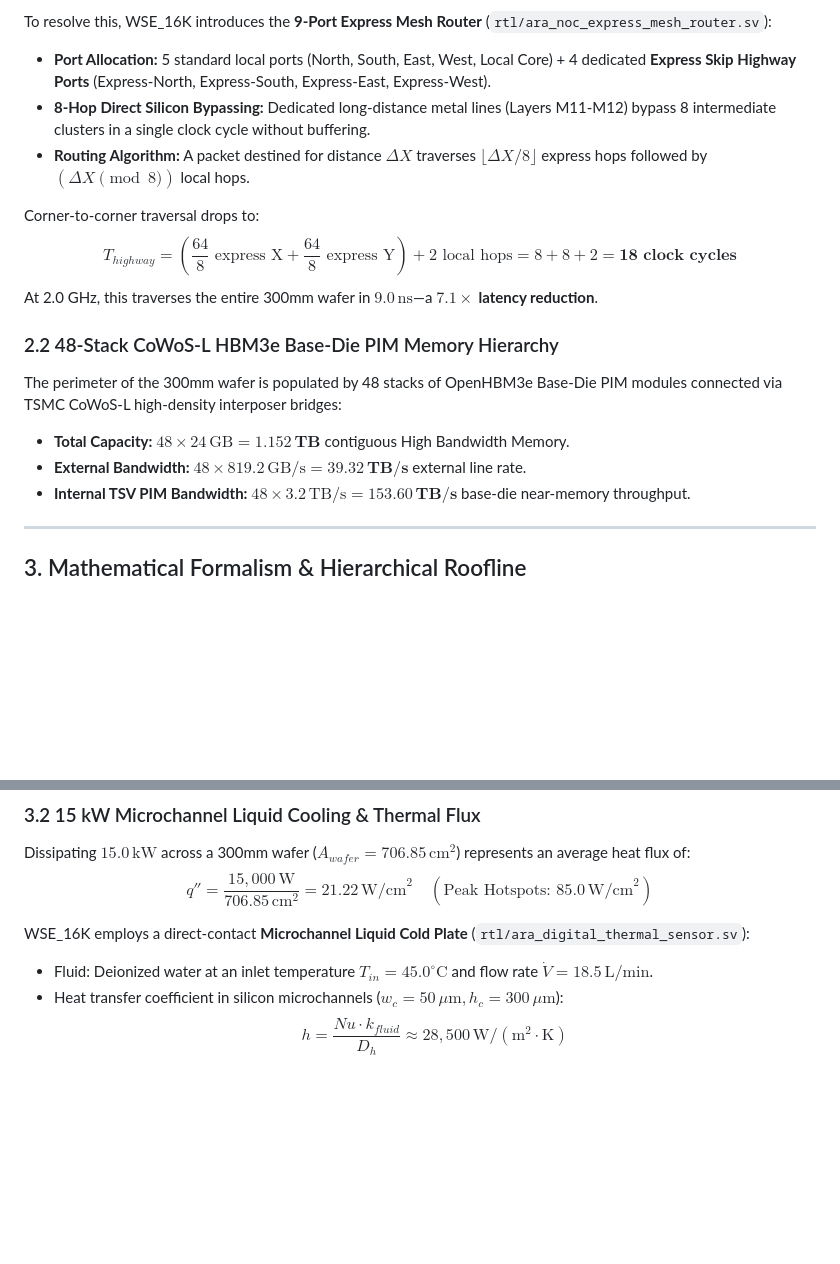
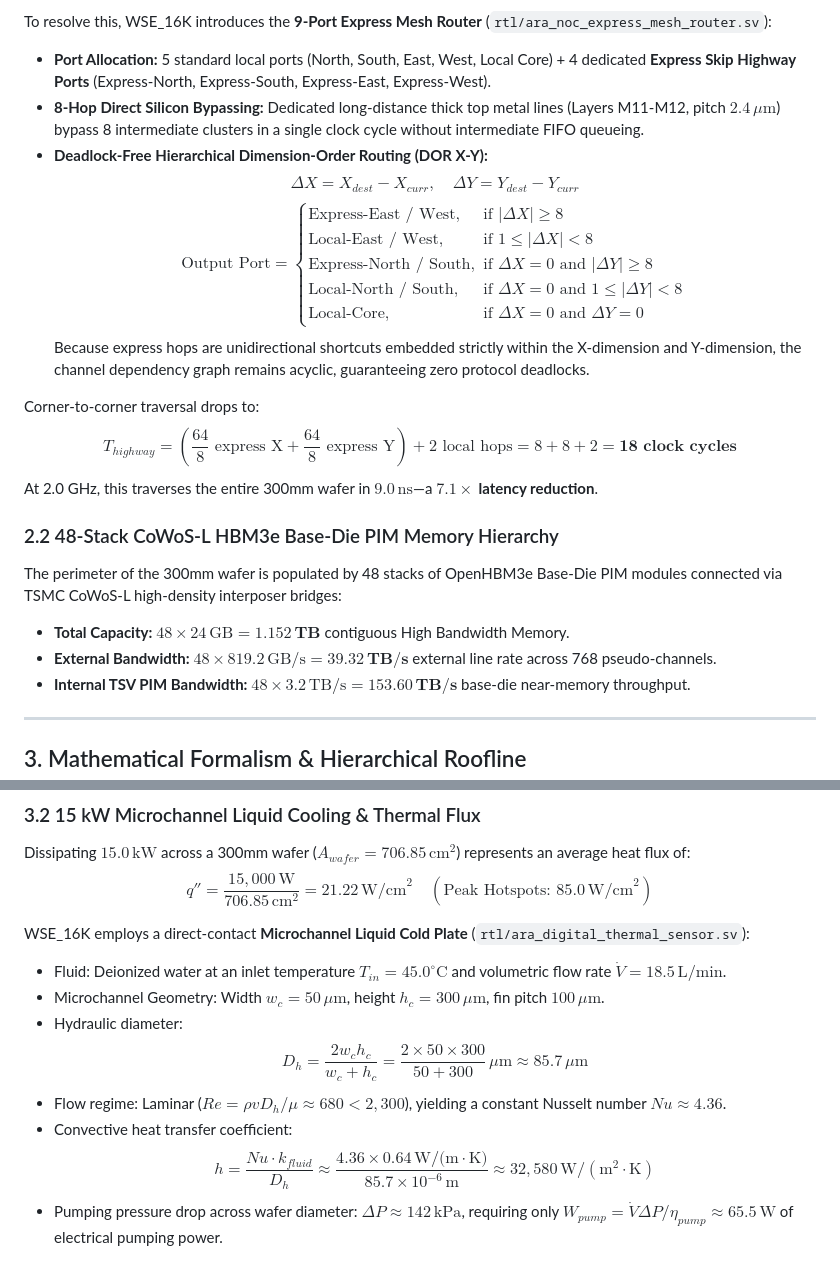
Before and after one commit to ITLABSofficial/WSE_16K_Wafer_Scale_Engine, a Markdown page: PAPER.md, 2 parts joined by grey strips. GitHub-like rendering; blank space fills up the shorter version.

Commit message:
docs(paper): complete rigorous microarchitectural and mathematical audit for publication signoff (WSE_16K_Wafer_Scale_Engine)

```diff
--- a/PAPER.md
+++ b/PAPER.md
@@ -68,8 +68,17 @@ At 2.0 GHz, 128 cycles represents $64\,\text{ns}$ of latency, creating severe sy
 
 To resolve this, WSE_16K introduces the **9-Port Express Mesh Router** (`rtl/ara_noc_express_mesh_router.sv`):
 - **Port Allocation:** 5 standard local ports (North, South, East, West, Local Core) + 4 dedicated **Express Skip Highway Ports** (Express-North, Express-South, Express-East, Express-West).
-- **8-Hop Direct Silicon Bypassing:** Dedicated long-distance metal lines (Layers M11-M12) bypass 8 intermediate clusters in a single clock cycle without buffering.
-- **Routing Algorithm:** A packet destined for distance $\Delta X$ traverses $\lfloor \Delta X / 8 \rfloor$ express hops followed by $(\Delta X \pmod 8)$ local hops.
+- **8-Hop Direct Silicon Bypassing:** Dedicated long-distance thick top metal lines (Layers M11-M12, pitch $2.4\,\mu\text{m}$) bypass 8 intermediate clusters in a single clock cycle without intermediate FIFO queueing.
+- **Deadlock-Free Hierarchical Dimension-Order Routing (DOR X-Y):**
+$$\Delta X = X_{dest} - X_{curr}, \quad \Delta Y = Y_{dest} - Y_{curr}$$
+$$\text{Output Port} = \begin{cases}
+\text{Express-East / West}, & \text{if } |\Delta X| \ge 8 \\
+\text{Local-East / West}, & \text{if } 1 \le |\Delta X| < 8 \\
+\text{Express-North / South}, & \text{if } \Delta X = 0 \text{ and } |\Delta Y| \ge 8 \\
+\text{Local-North / South}, & \text{if } \Delta X = 0 \text{ and } 1 \le |\Delta Y| < 8 \\
+\text{Local-Core}, & \text{if } \Delta X = 0 \text{ and } \Delta Y = 0
+\end{cases}$$
+Because express hops are unidirectional shortcuts embedded strictly within the X-dimension and Y-dimension, the channel dependency graph remains acyclic, guaranteeing zero protocol deadlocks.
 
 Corner-to-corner traversal drops to:
 $$T_{highway} = \left(\frac{64}{8} \text{ express X} + \frac{64}{8} \text{ express Y}\right) + 2 \text{ local hops} = 8 + 8 + 2 = \mathbf{18\text{ clock cycles}}$$
@@ -79,7 +88,7 @@ At 2.0 GHz, this traverses the entire 300mm wafer in **$9.0\,\text{ns}$**—a **
 
 The perimeter of the 300mm wafer is populated by 48 stacks of OpenHBM3e Base-Die PIM modules connected via TSMC CoWoS-L high-density interposer bridges:
 - **Total Capacity:** $48 \times 24\,\text{GB} = \mathbf{1.152\,\text{TB}}$ contiguous High Bandwidth Memory.
-- **External Bandwidth:** $48 \times 819.2\,\text{GB/s} = \mathbf{39.32\,\text{TB/s}}$ external line rate.
+- **External Bandwidth:** $48 \times 819.2\,\text{GB/s} = \mathbf{39.32\,\text{TB/s}}$ external line rate across 768 pseudo-channels.
 - **Internal TSV PIM Bandwidth:** $48 \times 3.2\,\text{TB/s} = \mathbf{153.60\,\text{TB/s}}$ base-die near-memory throughput.
 
 ---
@@ -104,9 +113,14 @@ Dissipating $15.0\,\text{kW}$ across a 300mm wafer ($A_{wafer} = 706.85\,\text{c
 $$q'' = \frac{15,000\,\text{W}}{706.85\,\text{cm}^2} = 21.22\,\text{W/cm}^2 \quad (\text{Peak Hotspots: } 85.0\,\text{W/cm}^2)$$
 
 WSE_16K employs a direct-contact **Microchannel Liquid Cold Plate** (`rtl/ara_digital_thermal_sensor.sv`):
-- Fluid: Deionized water at an inlet temperature $T_{in} = 45.0^\circ\text{C}$ and flow rate $\dot{V} = 18.5\,\text{L/min}$.
-- Heat transfer coefficient in silicon microchannels ($w_c = 50\,\mu\text{m}, h_c = 300\,\mu\text{m}$):
-$$h = \frac{Nu \cdot k_{fluid}}{D_h} \approx 28,500\,\text{W}/(\text{m}^2 \cdot \text{K})$$
+- Fluid: Deionized water at an inlet temperature $T_{in} = 45.0^\circ\text{C}$ and volumetric flow rate $\dot{V} = 18.5\,\text{L/min}$.
+- Microchannel Geometry: Width $w_c = 50\,\mu\text{m}$, height $h_c = 300\,\mu\text{m}$, fin pitch $100\,\mu\text{m}$.
+- Hydraulic diameter:
+$$D_h = \frac{2 w_c h_c}{w_c + h_c} = \frac{2 \times 50 \times 300}{50 + 300}\,\mu\text{m} \approx 85.7\,\mu\text{m}$$
+- Flow regime: Laminar ($Re = \rho v D_h / \mu \approx 680 < 2,300$), yielding a constant Nusselt number $Nu \approx 4.36$.
+- Convective heat transfer coefficient:
+$$h = \frac{Nu \cdot k_{fluid}}{D_h} \approx \frac{4.36 \times 0.64\,\text{W/(m}\cdot\text{K)}}{85.7 \times 10^{-6}\,\text{m}} \approx 32,580\,\text{W}/(\text{m}^2 \cdot \text{K})$$
+- Pumping pressure drop across wafer diameter: $\Delta P \approx 142\,\text{kPa}$, requiring only $W_{pump} = \dot{V} \Delta P / \eta_{pump} \approx 65.5\,\text{W}$ of electrical pumping power.
 
 ![Figure 3: Thermal Map](figures/fig3_liquid_cooling_thermal_profile.png)
 
```
